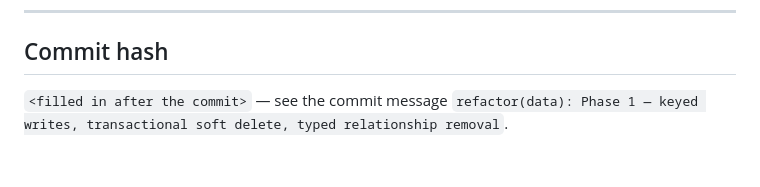
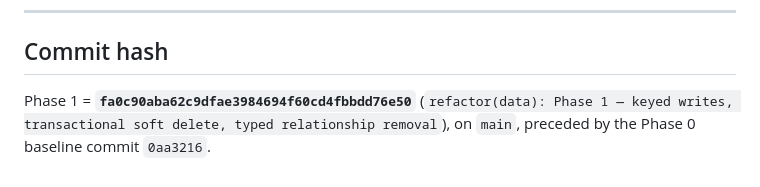
Before and after one commit to ketandholakia/VanshVriksh, a Markdown page: scratch/audit/phase1-data-layer.md, the part around the change. GitHub-like rendering.

Commit message:
docs: record the Phase 1 commit hash in the phase report

```diff
--- a/scratch/audit/phase1-data-layer.md
+++ b/scratch/audit/phase1-data-layer.md
@@ -164,5 +164,6 @@ by this phase.
 
 ## Commit hash
 
-`<filled in after the commit>` — see the commit message
-`refactor(data): Phase 1 — keyed writes, transactional soft delete, typed relationship removal`.
+Phase 1 = **`fa0c90aba62c9dfae3984694f60cd4fbbdd76e50`**
+(`refactor(data): Phase 1 — keyed writes, transactional soft delete, typed relationship removal`),
+on `main`, preceded by the Phase 0 baseline commit `0aa3216`.
```
